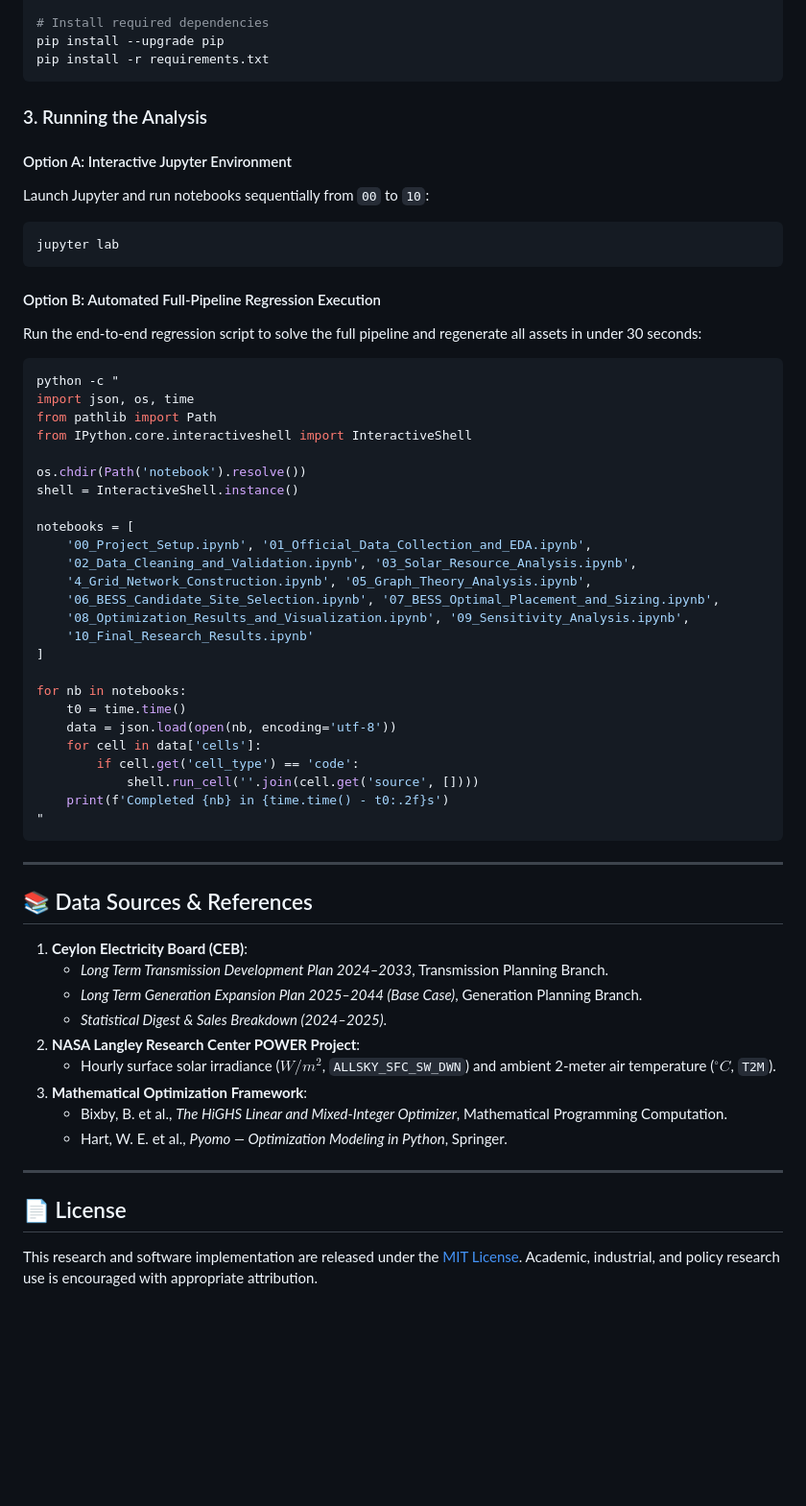
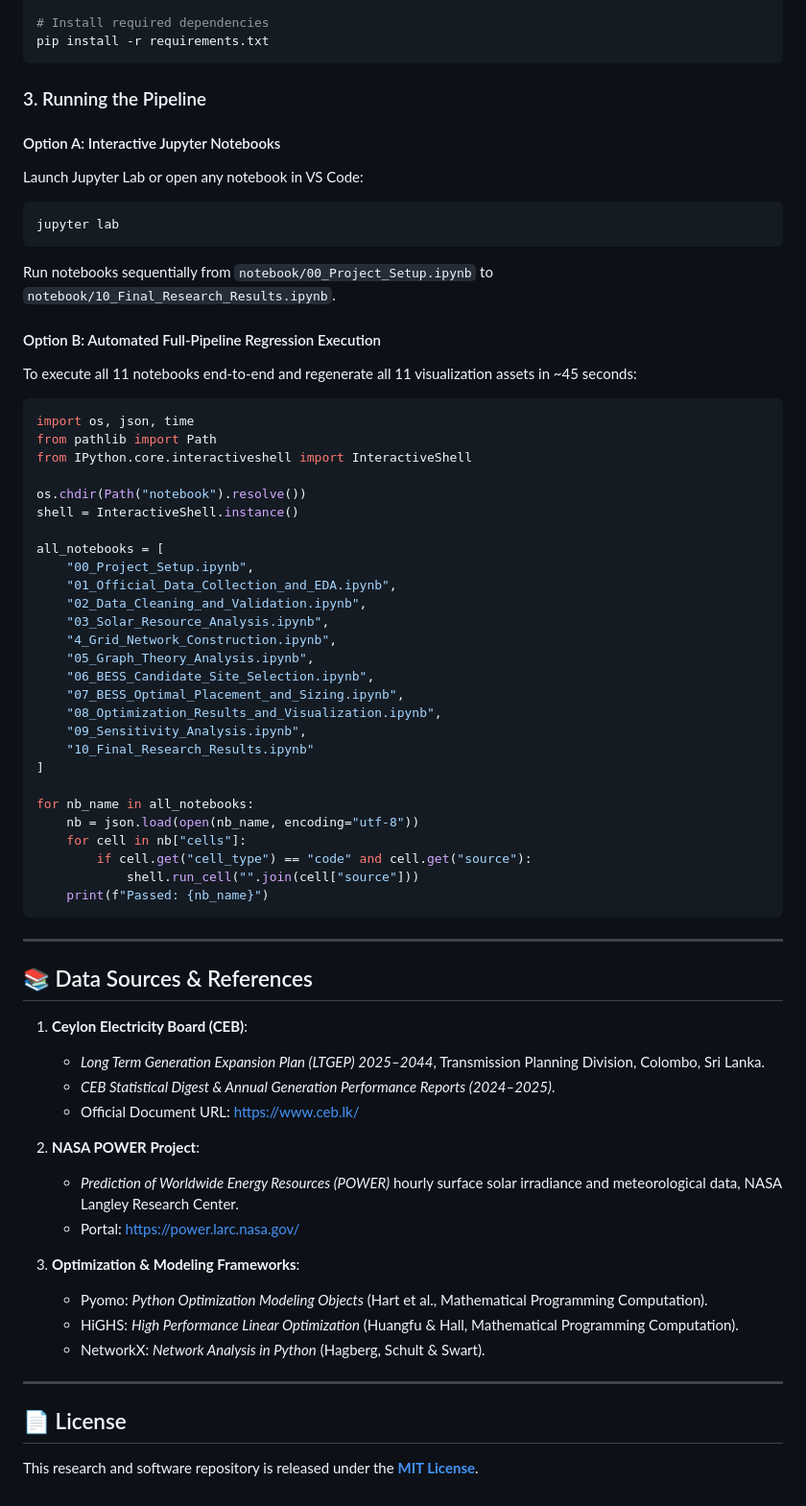
Before and after one commit to HimashMadushanka/Sri-Lanka-National-Grid-BESS-Optimization, a Markdown page: README.md, the part around one of its changes. Shown at 96% size. GitHub-like rendering; blank space fills up the shorter version.

````diff
--- a/README.md
+++ b/README.md
@@ -278,46 +341,48 @@ python -m venv .venv
 source .venv/bin/activate
 
 # Install required dependencies
-pip install --upgrade pip
 pip install -r requirements.txt
 ```
 
-### 3. Running the Analysis
+### 3. Running the Pipeline
 
-#### Option A: Interactive Jupyter Environment
-Launch Jupyter and run notebooks sequentially from `00` to `10`:
+#### Option A: Interactive Jupyter Notebooks
+Launch Jupyter Lab or open any notebook in VS Code:
 ```bash
 jupyter lab
 ```
+Run notebooks sequentially from `notebook/00_Project_Setup.ipynb` to `notebook/10_Final_Research_Results.ipynb`.
 
 #### Option B: Automated Full-Pipeline Regression Execution
-Run the end-to-end regression script to solve the full pipeline and regenerate all assets in under 30 seconds:
-```bash
-python -c "
-import json, os, time
+To execute all 11 notebooks end-to-end and regenerate all 11 visualization assets in ~45 seconds:
+```python
+import os, json, time
 from pathlib import Path
 from IPython.core.interactiveshell import InteractiveShell
 
-os.chdir(Path('notebook').resolve())
+os.chdir(Path("notebook").resolve())
 shell = InteractiveShell.instance()
 
-notebooks = [
-    '00_Project_Setup.ipynb', '01_Official_Data_Collection_and_EDA.ipynb',
-    '02_Data_Cleaning_and_Validation.ipynb', '03_Solar_Resource_Analysis.ipynb',
-    '4_Grid_Network_Construction.ipynb', '05_Graph_Theory_Analysis.ipynb',
-    '06_BESS_Candidate_Site_Selection.ipynb', '07_BESS_Optimal_Placement_and_Sizing.ipynb',
-    '08_Optimization_Results_and_Visualization.ipynb', '09_Sensitivity_Analysis.ipynb',
-    '10_Final_Research_Results.ipynb'
+all_notebooks = [
+    "00_Project_Setup.ipynb",
+    "01_Official_Data_Collection_and_EDA.ipynb",
+    "02_Data_Cleaning_and_Validation.ipynb",
+    "03_Solar_Resource_Analysis.ipynb",
+    "4_Grid_Network_Construction.ipynb",
+    "05_Graph_Theory_Analysis.ipynb",
+    "06_BESS_Candidate_Site_Selection.ipynb",
+    "07_BESS_Optimal_Placement_and_Sizing.ipynb",
+    "08_Optimization_Results_and_Visualization.ipynb",
+    "09_Sensitivity_Analysis.ipynb",
+    "10_Final_Research_Results.ipynb"
 ]
 
-for nb in notebooks:
-    t0 = time.time()
-    data = json.load(open(nb, encoding='utf-8'))
-    for cell in data['cells']:
-        if cell.get('cell_type') == 'code':
-            shell.run_cell(''.join(cell.get('source', [])))
-    print(f'Completed {nb} in {time.time() - t0:.2f}s')
-"
+for nb_name in all_notebooks:
+    nb = json.load(open(nb_name, encoding="utf-8"))
+    for cell in nb["cells"]:
+        if cell.get("cell_type") == "code" and cell.get("source"):
+            shell.run_cell("".join(cell["source"]))
+    print(f"Passed: {nb_name}")
 ```
 
 ---
@@ -325,17 +390,21 @@ for nb in notebooks:
 ## 📚 Data Sources & References
 
 1. **Ceylon Electricity Board (CEB)**:
-   - *Long Term Transmission Development Plan 2024–2033*, Transmission Planning Branch.
-   - *Long Term Generation Expansion Plan 2025–2044 (Base Case)*, Generation Planning Branch.
-   - *Statistical Digest & Sales Breakdown (2024–2025)*.
-2. **NASA Langley Research Center POWER Project**:
-   - Hourly surface solar irradiance ($W/m^2$, `ALLSKY_SFC_SW_DWN`) and ambient 2-meter air temperature ($^\circ C$, `T2M`).
-3. **Mathematical Optimization Framework**:
-   - Bixby, B. et al., *The HiGHS Linear and Mixed-Integer Optimizer*, Mathematical Programming Computation.
-   - Hart, W. E. et al., *Pyomo — Optimization Modeling in Python*, Springer.
+   - *Long Term Generation Expansion Plan (LTGEP) 2025–2044*, Transmission Planning Division, Colombo, Sri Lanka.
+   - *CEB Statistical Digest & Annual Generation Performance Reports (2024–2025)*.
+   - Official Document URL: [https://www.ceb.lk/](https://www.ceb.lk/)
+
+2. **NASA POWER Project**:
+   - *Prediction of Worldwide Energy Resources (POWER)* hourly surface solar irradiance and meteorological data, NASA Langley Research Center.
+   - Portal: [https://power.larc.nasa.gov/](https://power.larc.nasa.gov/)
+
+3. **Optimization & Modeling Frameworks**:
+   - Pyomo: *Python Optimization Modeling Objects* (Hart et al., Mathematical Programming Computation).
+   - HiGHS: *High Performance Linear Optimization* (Huangfu & Hall, Mathematical Programming Computation).
+   - NetworkX: *Network Analysis in Python* (Hagberg, Schult & Swart).
 
 ---
 
 ## 📄 License
 
-This research and software implementation are released under the [MIT License](LICENSE). Academic, industrial, and policy research use is encouraged with appropriate attribution.
+This research and software repository is released under the **[MIT License](LICENSE)**.
````
Also changed, not shown: other parts of README.md (+208 -145 lines), results/maps/optimal_bess_location_map.png, 3 other files.
